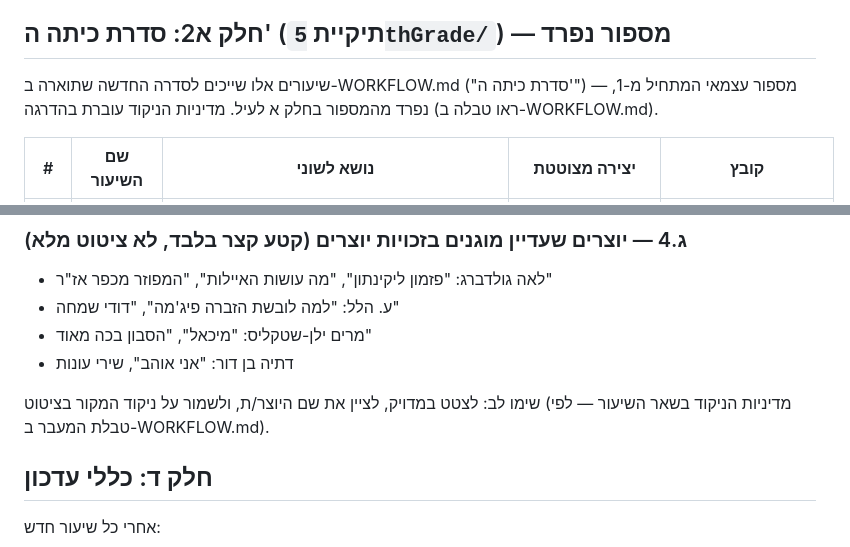
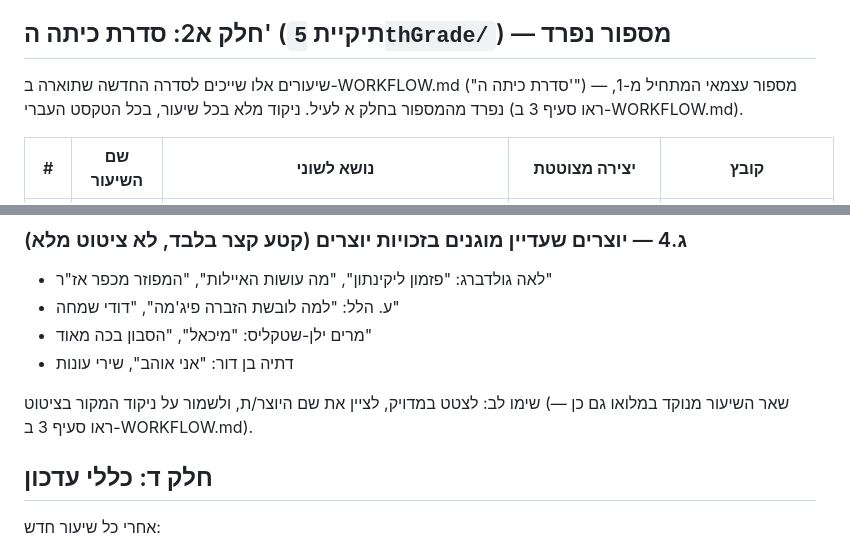
Before and after one commit to talialbocher/benz-does-hebrew, a Markdown page: _system/curriculum.md, 2 parts joined by grey strips. GitHub-like rendering.

```diff
--- a/_system/curriculum.md
+++ b/_system/curriculum.md
@@ -93,7 +93,7 @@
 ## חלק א2: סדרת כיתה ה' (תיקיית `5thGrade/`) — מספור נפרד
 
 שיעורים אלו שייכים לסדרה החדשה שתוארה ב-WORKFLOW.md ("סדרת כיתה ה'") — מספור עצמאי
-המתחיל מ-1, נפרד מהמספור בחלק א לעיל. מדיניות הניקוד עוברת בהדרגה (ראו טבלה ב-WORKFLOW.md).
+המתחיל מ-1, נפרד מהמספור בחלק א לעיל. ניקוד מלא בכל שיעור, בכל הטקסט העברי (ראו סעיף 3 ב-WORKFLOW.md).
 
 | # | שם השיעור | נושא לשוני | יצירה מצוטטת | קובץ |
 |---|-----------|------------|----------------|------|
@@ -350,7 +350,7 @@
 - דתיה בן דור: "אני אוהב", שירי עונות
 
 שימו לב: לצטט במדויק, לציין את שם היוצר/ת, ולשמור על ניקוד המקור בציטוט
-(מדיניות הניקוד בשאר השיעור — לפי טבלת המעבר ב-WORKFLOW.md).
+(שאר השיעור מנוקד במלואו גם כן — ראו סעיף 3 ב-WORKFLOW.md).
 
 ## חלק ד: כללי עדכון
 
```
Also changed, not shown: _system/WORKFLOW.md (+13 -17 lines), _system/proofread_checklist.md (+4 -4 lines).
